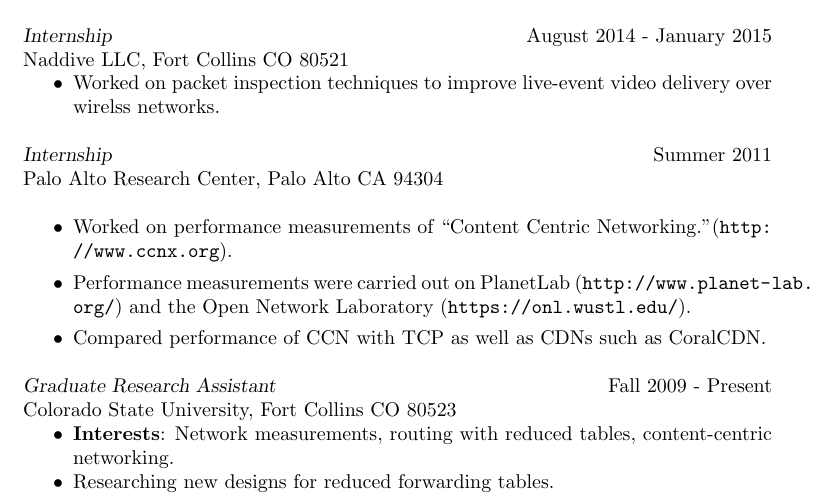
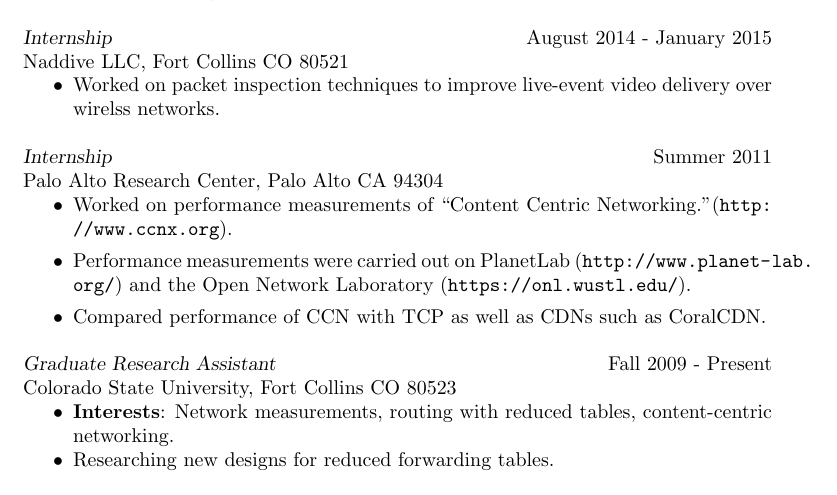
Before and after one commit to kpgadkari/resume, a LaTeX CV (KaustubhGadkari.tex): part of page 2 of 4, cut so that both start at the same text. Compiled offline with pdfLaTeX.

Commit message:
Spacing fixes.

```diff
--- a/KaustubhGadkari.tex
+++ b/KaustubhGadkari.tex
@@ -111,7 +111,7 @@ Phone: +1-970-261-1699}
 			delivery over wirelss networks.
 	\end{itemize}
     {\sl Internship} \hfill Summer 2011\\
-      Palo Alto Research Center, Palo Alto CA 94304 \\
+      Palo Alto Research Center, Palo Alto CA 94304
       \begin{itemize}
       \item Worked on performance measurements of ``Content Centric
 		  Networking.''(\url{http://www.ccnx.org}).
```
Also changed, not shown: KaustubhGadkari.pdf, 1 other file.
